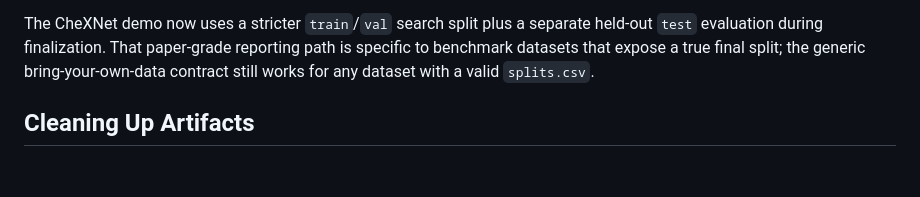
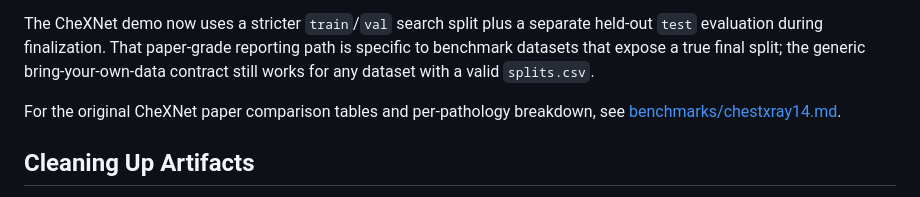
Before and after one commit to mattlungrenmd/autoresearch-medimage, a Markdown page: README.md, the part around the change. GitHub-like rendering; blank space fills up the shorter version.

Commit message:
Clarify CheXNet benchmark story in docs

```diff
--- a/README.md
+++ b/README.md
@@ -78,6 +78,9 @@ held-out `test` evaluation during finalization. That paper-grade reporting path
 is specific to benchmark datasets that expose a true final split; the generic
 bring-your-own-data contract still works for any dataset with a valid
 `splits.csv`.
+
+For the original CheXNet paper comparison tables and per-pathology breakdown,
+see [benchmarks/chestxray14.md](benchmarks/chestxray14.md).
 
 ## Cleaning Up Artifacts
 
```
Also changed, not shown: docs/CHEXNET_HELLO_WORLD.md (+30 -4 lines).
